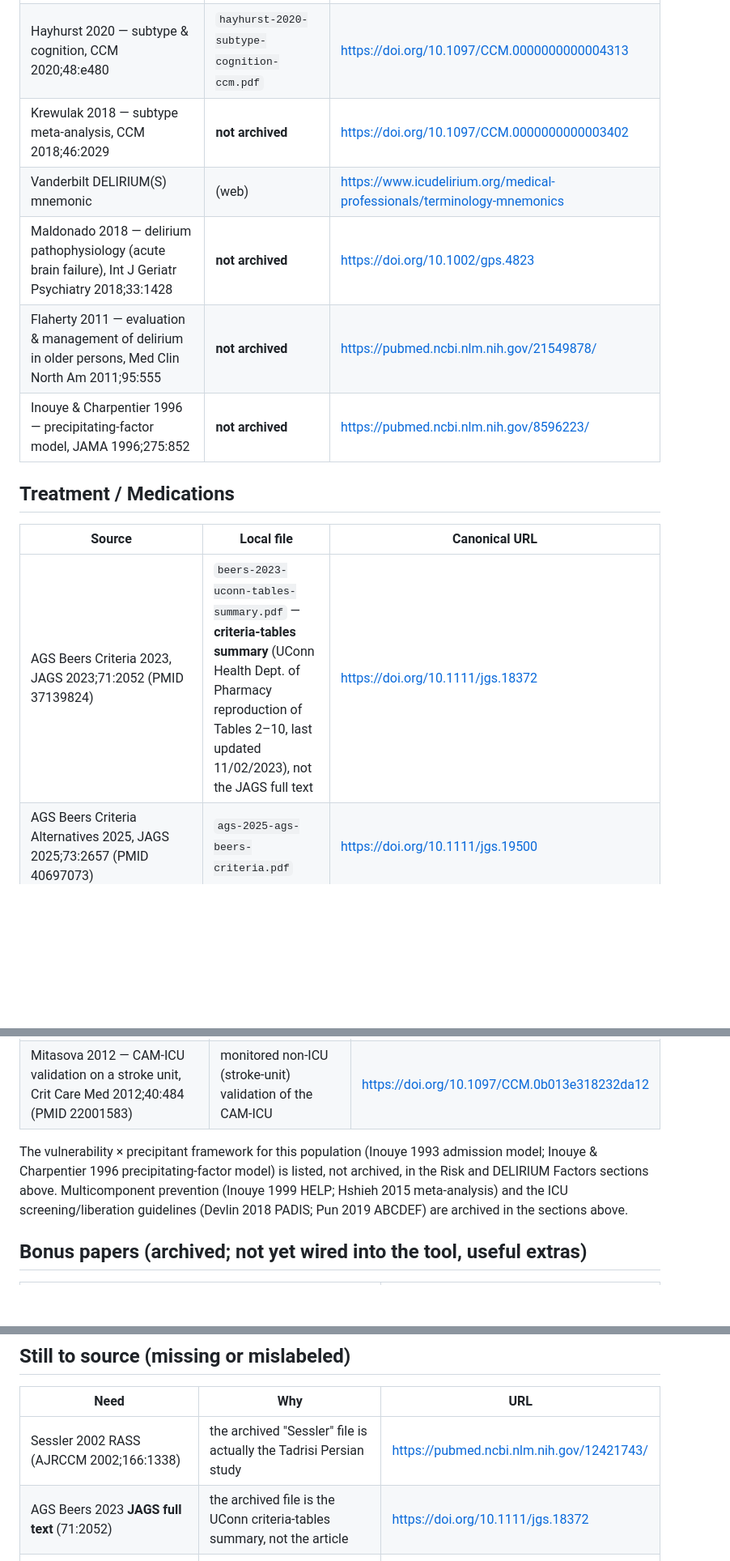
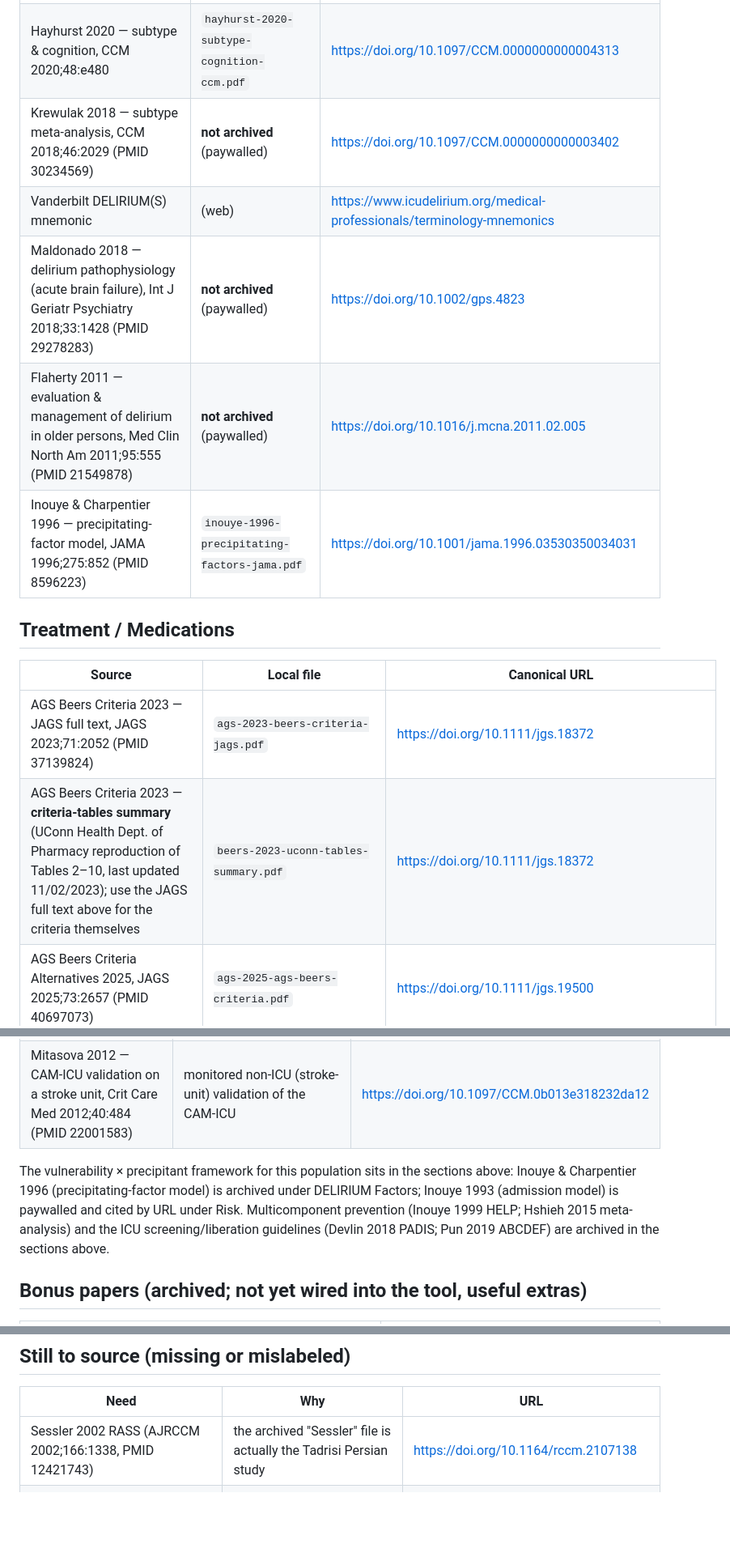
Before and after one commit to dotCooCoo/deliriumtool, a Markdown page: references/INDEX.md, 3 parts joined by grey strips. Shown at 81% size. GitHub-like rendering; blank space fills up the shorter version.

```diff
--- a/references/INDEX.md
+++ b/references/INDEX.md
@@ -48,17 +53,18 @@ Filenames follow `firstauthor-year-topic-venue.pdf`.
 |---|---|---|
 | la Cour 2022 — motor-subtype distribution, Crit Care 2022;26:53 | `lacour-2022-motor-subtypes-critcare.pdf` | https://doi.org/10.1186/s13054-022-03931-3 |
 | Hayhurst 2020 — subtype & cognition, CCM 2020;48:e480 | `hayhurst-2020-subtype-cognition-ccm.pdf` | https://doi.org/10.1097/CCM.0000000000004313 |
-| Krewulak 2018 — subtype meta-analysis, CCM 2018;46:2029 | **not archived** | https://doi.org/10.1097/CCM.0000000000003402 |
+| Krewulak 2018 — subtype meta-analysis, CCM 2018;46:2029 (PMID 30234569) | **not archived** (paywalled) | https://doi.org/10.1097/CCM.0000000000003402 |
 | Vanderbilt DELIRIUM(S) mnemonic | (web) | https://www.icudelirium.org/medical-professionals/terminology-mnemonics |
-| Maldonado 2018 — delirium pathophysiology (acute brain failure), Int J Geriatr Psychiatry 2018;33:1428 | **not archived** | https://doi.org/10.1002/gps.4823 |
-| Flaherty 2011 — evaluation & management of delirium in older persons, Med Clin North Am 2011;95:555 | **not archived** | https://pubmed.ncbi.nlm.nih.gov/21549878/ |
-| Inouye & Charpentier 1996 — precipitating-factor model, JAMA 1996;275:852 | **not archived** | https://pubmed.ncbi.nlm.nih.gov/8596223/ |
+| Maldonado 2018 — delirium pathophysiology (acute brain failure), Int J Geriatr Psychiatry 2018;33:1428 (PMID 29278283) | **not archived** (paywalled) | https://doi.org/10.1002/gps.4823 |
+| Flaherty 2011 — evaluation & management of delirium in older persons, Med Clin North Am 2011;95:555 (PMID 21549878) | **not archived** (paywalled) | https://doi.org/10.1016/j.mcna.2011.02.005 |
+| Inouye & Charpentier 1996 — precipitating-factor model, JAMA 1996;275:852 (PMID 8596223) | `inouye-1996-precipitating-factors-jama.pdf` | https://doi.org/10.1001/jama.1996.03530350034031 |
 
 ## Treatment / Medications
 
 | Source | Local file | Canonical URL |
 |---|---|---|
-| AGS Beers Criteria 2023, JAGS 2023;71:2052 (PMID 37139824) | `beers-2023-uconn-tables-summary.pdf` — **criteria-tables summary** (UConn Health Dept. of Pharmacy reproduction of Tables 2–10, last updated 11/02/2023), not the JAGS full text | https://doi.org/10.1111/jgs.18372 |
+| AGS Beers Criteria 2023 — JAGS full text, JAGS 2023;71:2052 (PMID 37139824) | `ags-2023-beers-criteria-jags.pdf` | https://doi.org/10.1111/jgs.18372 |
+| AGS Beers Criteria 2023 — **criteria-tables summary** (UConn Health Dept. of Pharmacy reproduction of Tables 2–10, last updated 11/02/2023); use the JAGS full text above for the criteria themselves | `beers-2023-uconn-tables-summary.pdf` | https://doi.org/10.1111/jgs.18372 |
 | AGS Beers Criteria Alternatives 2025, JAGS 2025;73:2657 (PMID 40697073) | `ags-2025-ags-beers-criteria.pdf` | https://doi.org/10.1111/jgs.19500 |
 | Haloperidol prescribing information (DailyMed) | `haloperidol-label-dailymed.pdf` | https://dailymed.nlm.nih.gov/dailymed/drugInfo.cfm?setid=8397a841-f240-4767-9dcd-781e6d3f7c7f |
 | Girard 2018 — MIND-USA (haloperidol/ziprasidone do not treat delirium), NEJM 2018;379:2506 | `girard-2018-mind-usa-haloperidol.pdf` | https://doi.org/10.1056/NEJMoa1808217 |
@@ -289,11 +295,12 @@ to the canonical URL.
 | Needham 2012 — PICS stakeholders' conference, Crit Care Med 2012;40:502 (PMID 21946660) | the defining reference for post-intensive care syndrome | https://doi.org/10.1097/CCM.0b013e318232da75 |
 | Mitasova 2012 — CAM-ICU validation on a stroke unit, Crit Care Med 2012;40:484 (PMID 22001583) | monitored non-ICU (stroke-unit) validation of the CAM-ICU | https://doi.org/10.1097/CCM.0b013e318232da12 |
 
-The vulnerability × precipitant framework for this population (Inouye 1993 admission
-model; Inouye & Charpentier 1996 precipitating-factor model) is listed, not archived,
-in the Risk and DELIRIUM Factors sections above. Multicomponent prevention (Inouye
-1999 HELP; Hshieh 2015 meta-analysis) and the ICU screening/liberation guidelines
-(Devlin 2018 PADIS; Pun 2019 ABCDEF) are archived in the sections above.
+The vulnerability × precipitant framework for this population sits in the sections
+above: Inouye & Charpentier 1996 (precipitating-factor model) is archived under
+DELIRIUM Factors; Inouye 1993 (admission model) is paywalled and cited by URL under
+Risk. Multicomponent prevention (Inouye 1999 HELP; Hshieh 2015 meta-analysis) and the
+ICU screening/liberation guidelines (Devlin 2018 PADIS; Pun 2019 ABCDEF) are archived
+in the sections above.
 
 ## Bonus papers (archived; not yet wired into the tool, useful extras)
 
@@ -311,8 +318,7 @@ in the Risk and DELIRIUM Factors sections above. Multicomponent prevention (Inou
 
 | Need | Why | URL |
 |---|---|---|
-| Sessler 2002 RASS (AJRCCM 2002;166:1338) | the archived "Sessler" file is actually the Tadrisi Persian study | https://pubmed.ncbi.nlm.nih.gov/12421743/ |
-| AGS Beers 2023 **JAGS full text** (71:2052) | the archived file is the UConn criteria-tables summary, not the article | https://doi.org/10.1111/jgs.18372 |
+| Sessler 2002 RASS (AJRCCM 2002;166:1338, PMID 12421743) | the archived "Sessler" file is actually the Tadrisi Persian study | https://doi.org/10.1164/rccm.2107138 |
 | ProMEDIC **main RCT** (Wibrow 2022, ICM 2022;48:414) | only the SAP + editorial are archived | https://doi.org/10.1007/s00134-022-06638-9 |
 | Inouye 1993 / Marcantonio 1994 / Krewulak 2018 | paywalled; cited by URL | (see tables above) |
 
```
Also changed, not shown: other parts of references/INDEX.md (+30 -25 lines), docs/CLINICAL_METHODOLOGY.md (+15 -15 lines).
